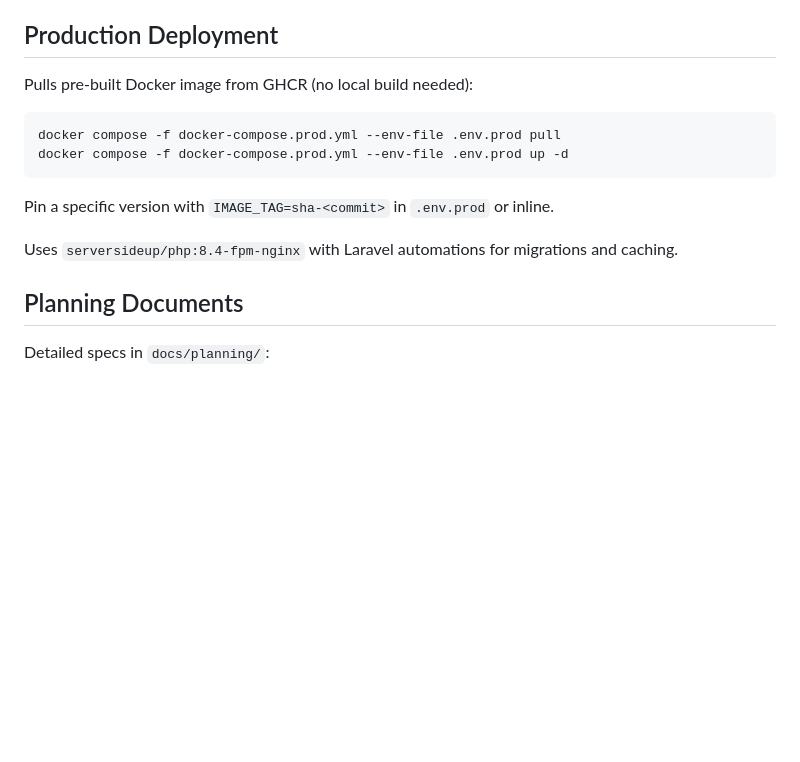
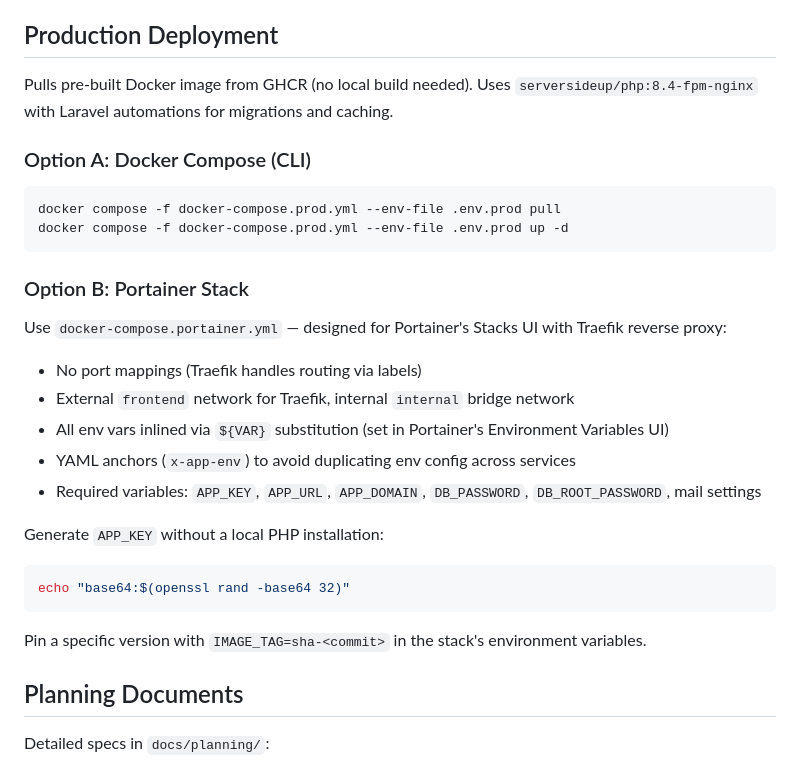
Before and after one commit to reneweiser/freelancer-crm, a Markdown page: CLAUDE.md, the part around the change. GitHub-like rendering; blank space fills up the shorter version.

````diff
--- a/CLAUDE.md
+++ b/CLAUDE.md
@@ -89,16 +89,32 @@ Invoice numbers: `YYYY-NNN` format (e.g., 2026-001), reset yearly with database
 
 ## Production Deployment
 
-Pulls pre-built Docker image from GHCR (no local build needed):
+Pulls pre-built Docker image from GHCR (no local build needed). Uses `serversideup/php:8.4-fpm-nginx` with Laravel automations for migrations and caching.
+
+### Option A: Docker Compose (CLI)
 
 ```bash
 docker compose -f docker-compose.prod.yml --env-file .env.prod pull
 docker compose -f docker-compose.prod.yml --env-file .env.prod up -d
 ```
 
-Pin a specific version with `IMAGE_TAG=sha-<commit>` in `.env.prod` or inline.
+### Option B: Portainer Stack
 
-Uses `serversideup/php:8.4-fpm-nginx` with Laravel automations for migrations and caching.
+Use `docker-compose.portainer.yml` — designed for Portainer's Stacks UI with Traefik reverse proxy:
+
+- No port mappings (Traefik handles routing via labels)
+- External `frontend` network for Traefik, internal `internal` bridge network
+- All env vars inlined via `${VAR}` substitution (set in Portainer's Environment Variables UI)
+- YAML anchors (`x-app-env`) to avoid duplicating env config across services
+- Required variables: `APP_KEY`, `APP_URL`, `APP_DOMAIN`, `DB_PASSWORD`, `DB_ROOT_PASSWORD`, mail settings
+
+Generate `APP_KEY` without a local PHP installation:
+
+```bash
+echo "base64:$(openssl rand -base64 32)"
+```
+
+Pin a specific version with `IMAGE_TAG=sha-<commit>` in the stack's environment variables.
 
 ## Planning Documents
 
````
Also changed, not shown: docs/planning/07-technical-decisions.md (+52 -12 lines).
